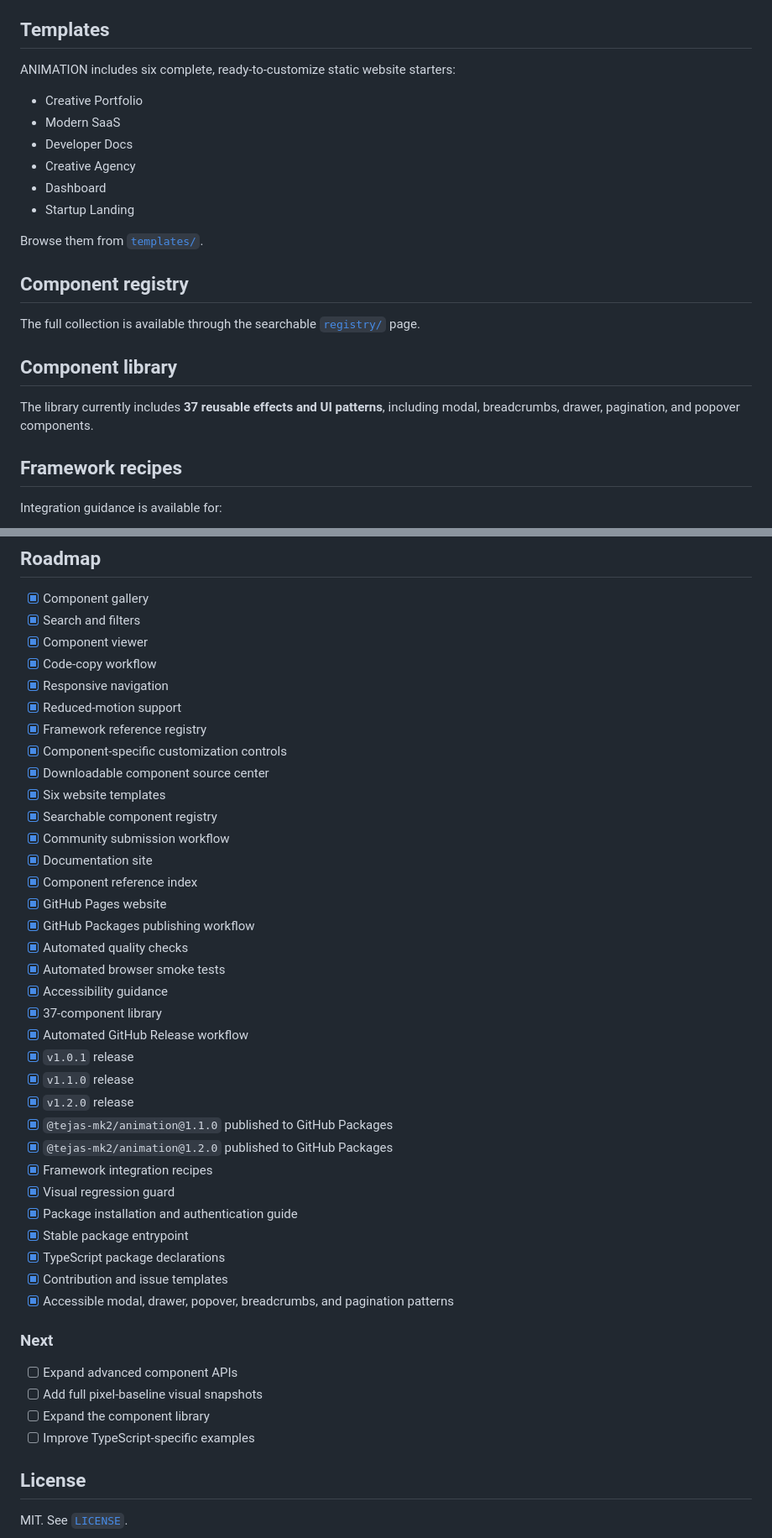
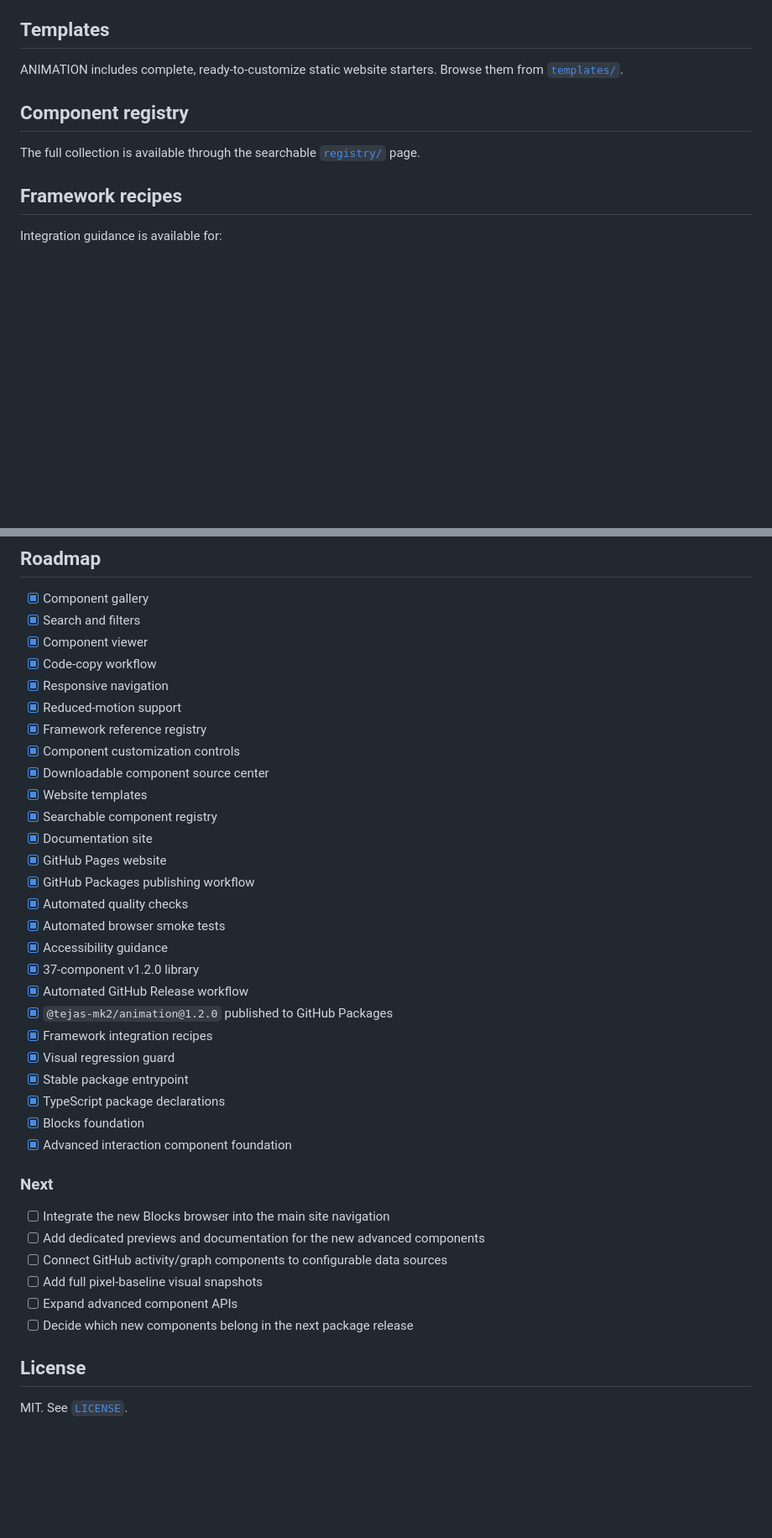
Before and after one commit to TEJAS-MK2/ANIMATION, a Markdown page: README.md, 2 parts joined by grey strips. Shown at 84% size. Drawn GitHub-style; blank space fills up the shorter version.

```diff
--- a/README.md
+++ b/README.md
@@ -66,24 +91,11 @@ The release workflow is [`release.yml`](.github/workflows/release.yml). Package
 
 ## Templates
 
-ANIMATION includes six complete, ready-to-customize static website starters:
-
-- Creative Portfolio
-- Modern SaaS
-- Developer Docs
-- Creative Agency
-- Dashboard
-- Startup Landing
-
-Browse them from [`templates/`](templates/).
+ANIMATION includes complete, ready-to-customize static website starters. Browse them from [`templates/`](templates/).
 
 ## Component registry
 
 The full collection is available through the searchable [`registry/`](registry/) page.
-
-## Component library
-
-The library currently includes **37 reusable effects and UI patterns**, including modal, breadcrumbs, drawer, pagination, and popover components.
 
 ## Framework recipes
 
@@ -179,39 +179,34 @@ Participation in this project is governed by [`CODE_OF_CONDUCT.md`](CODE_OF_COND
 - [x] Responsive navigation
 - [x] Reduced-motion support
 - [x] Framework reference registry
-- [x] Component-specific customization controls
+- [x] Component customization controls
 - [x] Downloadable component source center
-- [x] Six website templates
+- [x] Website templates
 - [x] Searchable component registry
-- [x] Community submission workflow
 - [x] Documentation site
-- [x] Component reference index
 - [x] GitHub Pages website
 - [x] GitHub Packages publishing workflow
 - [x] Automated quality checks
 - [x] Automated browser smoke tests
 - [x] Accessibility guidance
-- [x] 37-component library
+- [x] 37-component v1.2.0 library
 - [x] Automated GitHub Release workflow
-- [x] `v1.0.1` release
-- [x] `v1.1.0` release
-- [x] `v1.2.0` release
-- [x] `@tejas-mk2/animation@1.1.0` published to GitHub Packages
 - [x] `@tejas-mk2/animation@1.2.0` published to GitHub Packages
 - [x] Framework integration recipes
 - [x] Visual regression guard
-- [x] Package installation and authentication guide
 - [x] Stable package entrypoint
 - [x] TypeScript package declarations
-- [x] Contribution and issue templates
-- [x] Accessible modal, drawer, popover, breadcrumbs, and pagination patterns
+- [x] Blocks foundation
+- [x] Advanced interaction component foundation
 
 ### Next
 
+- [ ] Integrate the new Blocks browser into the main site navigation
+- [ ] Add dedicated previews and documentation for the new advanced components
+- [ ] Connect GitHub activity/graph components to configurable data sources
+- [ ] Add full pixel-baseline visual snapshots
 - [ ] Expand advanced component APIs
-- [ ] Add full pixel-baseline visual snapshots
-- [ ] Expand the component library
-- [ ] Improve TypeScript-specific examples
+- [ ] Decide which new components belong in the next package release
 
 ## License
 
```
Also changed, not shown: other parts of README.md (+57 -44 lines).
